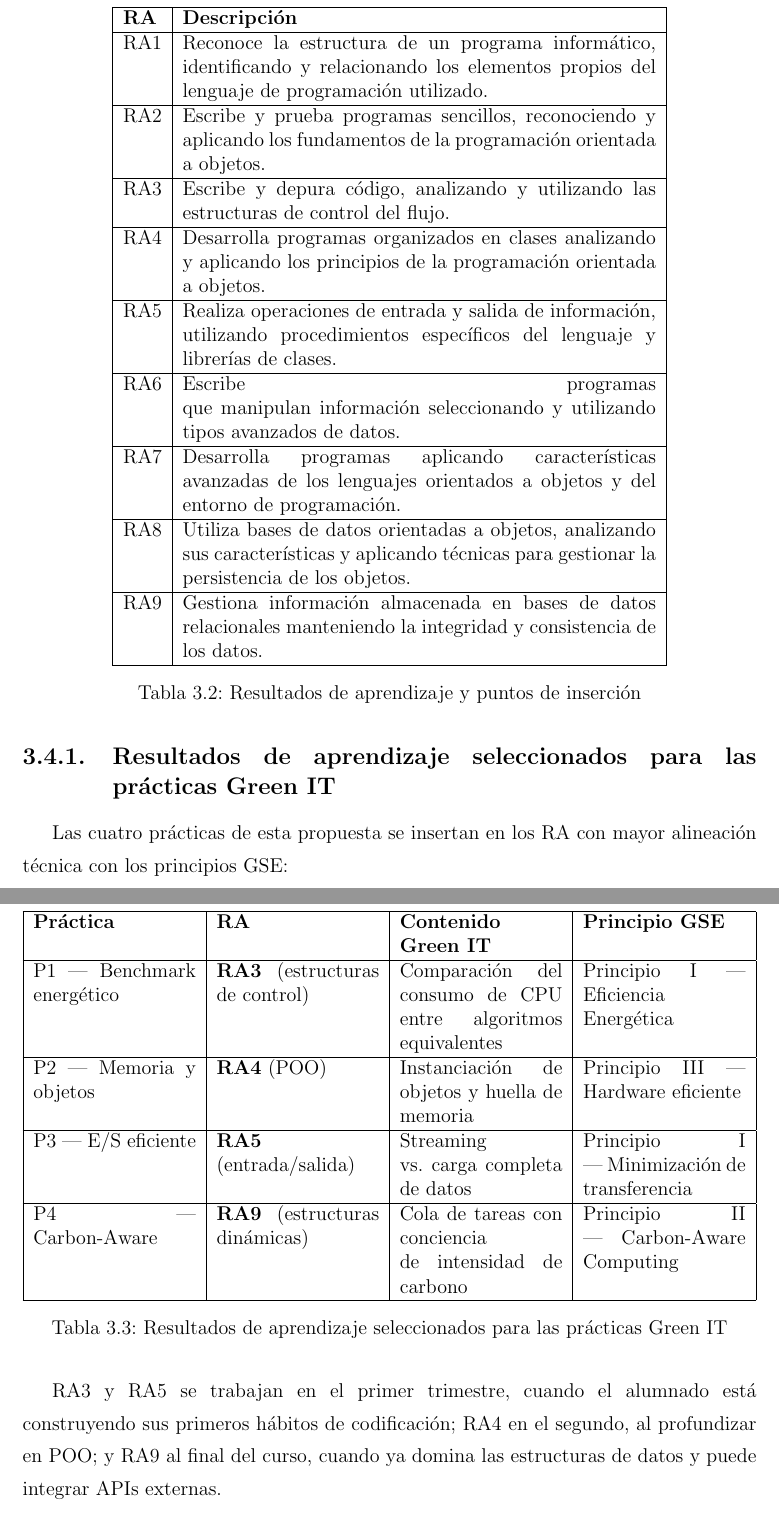
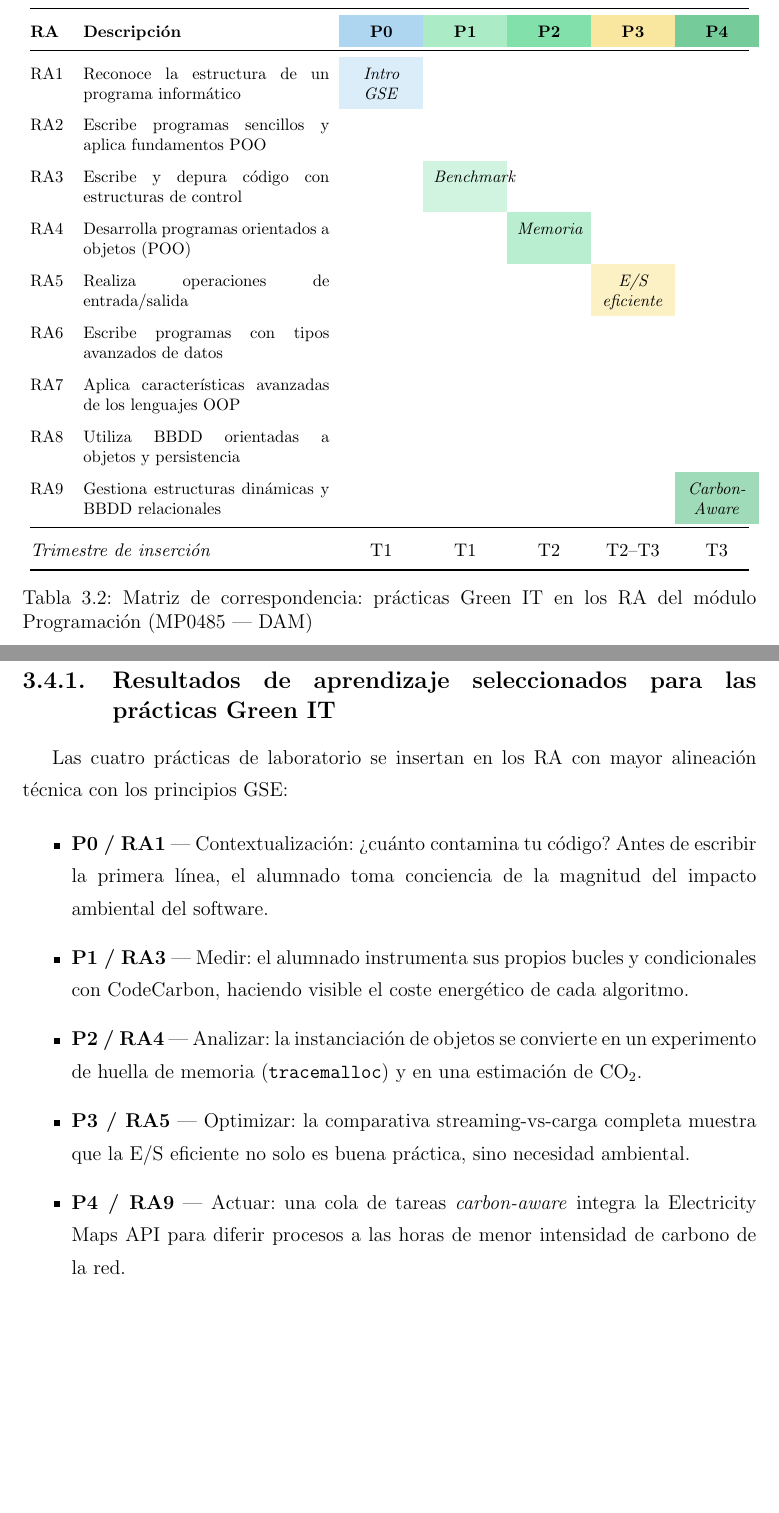
Before and after one commit to JmolinaM/green-it-dam, a LaTeX thesis (tfm-docs/memoria.tex, which reads tfm-docs/capitulos/capitulo3.tex, tfm-docs/estilo.tex): two parts of pages 29 and 30 of 57, joined at a grey line, cut at the place of the change, the shorter picture padded with empty space. Compiled offline with pdfLaTeX.

Commit message:
style: replace RA tables with color-coded curriculum matrix (cap3)
- Merge RA list + correspondence table into single heat-map matrix
- Color-coded columns per practice (P0-P4): blue→green progression
- Add trimestre row at bottom for temporal context
- Replace old table-based practice list with descriptive bullet points
- Define practica0-4 colors in estilo.tex

Co-authored-by: Copilot <223556219+Copilot@users.noreply.github.com>

```diff
--- a/tfm-docs/capitulos/capitulo3.tex
+++ b/tfm-docs/capitulos/capitulo3.tex
@@ -114,62 +114,68 @@ El RD 450/2010 estructura MP0485 en \textbf{nueve Resultados de Aprendizaje (RA)
 
 
-\begin{table}[H]
+\begin{table}[htbp]
 \centering
-\begin{tabular}{|l|p{10cm}|}
-\hline
-\textbf{RA} & \textbf{Descripción} \\
-\hline
-RA1 & Reconoce la estructura de un programa informático, identificando y relacionando los elementos propios del lenguaje de programación utilizado. \\
-\hline
-RA2 & Escribe y prueba programas sencillos, reconociendo y aplicando los fundamentos de la programación orientada a objetos. \\
-\hline
-RA3 & Escribe y depura código, analizando y utilizando las estructuras de control del flujo. \\
-\hline
-RA4 & Desarrolla programas organizados en clases analizando y aplicando los principios de la programación orientada a objetos. \\
-\hline
-RA5 & Realiza operaciones de entrada y salida de información, utilizando procedimientos específicos del lenguaje y librerías de clases. \\
-\hline
-RA6 & Escribe programas que manipulan información seleccionando y utilizando tipos avanzados de datos. \\
-\hline
-RA7 & Desarrolla programas aplicando características avanzadas de los lenguajes orientados a objetos y del entorno de programación. \\
-\hline
-RA8 & Utiliza bases de datos orientadas a objetos, analizando sus características y aplicando técnicas para gestionar la persistencia de los objetos. \\
-\hline
-RA9 & Gestiona información almacenada en bases de datos relacionales manteniendo la integridad y consistencia de los datos. \\
-\hline
+\footnotesize
+\renewcommand{\arraystretch}{1.6}
+\begin{tabular}{@{}
+  l
+  p{5.2cm}
+  >{\centering\arraybackslash}p{1.35cm}
+  >{\centering\arraybackslash}p{1.35cm}
+  >{\centering\arraybackslash}p{1.35cm}
+  >{\centering\arraybackslash}p{1.35cm}
+  >{\centering\arraybackslash}p{1.35cm}
+@{}}
+\toprule
+\textbf{RA} & \textbf{Descripción} &
+  \cellcolor{practica0}\textbf{P0} &
+  \cellcolor{practica1}\textbf{P1} &
+  \cellcolor{practica2}\textbf{P2} &
+  \cellcolor{practica3}\textbf{P3} &
+  \cellcolor{practica4!80}\textbf{P4} \\
+\midrule
+RA1 & Reconoce la estructura de un programa informático &
+  \cellcolor{practica0!45}\textit{Intro GSE} & & & & \\
+RA2 & Escribe programas sencillos y aplica fundamentos POO &
+  & & & & \\
+RA3 & Escribe y depura código con estructuras de control &
+  & \cellcolor{practica1!55}\textit{Benchmark} & & & \\
+RA4 & Desarrolla programas orientados a objetos (POO) &
+  & & \cellcolor{practica2!55}\textit{Memoria} & & \\
+RA5 & Realiza operaciones de entrada/salida &
+  & & & \cellcolor{practica3!60}\textit{E/S eficiente} & \\
+RA6 & Escribe programas con tipos avanzados de datos &
+  & & & & \\
+RA7 & Aplica características avanzadas de los lenguajes OOP &
+  & & & & \\
+RA8 & Utiliza BBDD orientadas a objetos y persistencia &
+  & & & & \\
+RA9 & Gestiona estructuras dinámicas y BBDD relacionales &
+  & & & & \cellcolor{practica4!55}\textit{Carbon-Aware} \\
+\midrule
+\multicolumn{2}{@{}l}{\small\textit{Trimestre de inserción}} &
+  \small T1 & \small T1 & \small T2 & \small T2–T3 & \small T3 \\
+\bottomrule
 \end{tabular}
-\caption{Resultados de aprendizaje y puntos de inserción}
-\label{tab:resultados-de-aprendizaje-y-puntos-de-insercion}
+\caption{Matriz de correspondencia: prácticas Green IT en los RA del módulo Programación (MP0485 — DAM)}
+\label{tab:matriz-correspondencia}
 \end{table}
 
 
 \subsection{Resultados de aprendizaje seleccionados para las prácticas Green IT}
 
 
-Las cuatro prácticas de esta propuesta se insertan en los RA con mayor alineación técnica con los principios GSE:
+Las cuatro prácticas de laboratorio se insertan en los RA con mayor alineación técnica con los principios GSE:
+
+\begin{itemize}
+  \item \textbf{P0 / RA1} — Contextualización: ¿cuánto contamina tu código? Antes de escribir la primera línea, el alumnado toma conciencia de la magnitud del impacto ambiental del software.
+  \item \textbf{P1 / RA3} — Medir: el alumnado instrumenta sus propios bucles y condicionales con CodeCarbon, haciendo visible el coste energético de cada algoritmo.
+  \item \textbf{P2 / RA4} — Analizar: la instanciación de objetos se convierte en un experimento de huella de memoria (\texttt{tracemalloc}) y en una estimación de CO\textsubscript{2}.
+  \item \textbf{P3 / RA5} — Optimizar: la comparativa streaming-vs-carga completa muestra que la E/S eficiente no solo es buena práctica, sino necesidad ambiental.
+  \item \textbf{P4 / RA9} — Actuar: una cola de tareas \textit{carbon-aware} integra la Electricity Maps API para diferir procesos a las horas de menor intensidad de carbono de la red.
+\end{itemize}
 
 
-\begin{table}[H]
-\centering
-\begin{tabularx}{\textwidth}{|X|X|X|X|}
-\hline
-\textbf{Práctica} & \textbf{RA} & \textbf{Contenido Green IT} & \textbf{Principio GSE} \\
-\hline
-P1 — Benchmark energético & \textbf{RA3} (estructuras de control) & Comparación del consumo de CPU entre algoritmos equivalentes & Principio I — Eficiencia Energética \\
-\hline
-P2 — Memoria y objetos & \textbf{RA4} (POO) & Instanciación de objetos y huella de memoria & Principio III — Hardware eficiente \\
-\hline
-P3 — E/S eficiente & \textbf{RA5} (entrada/salida) & Streaming vs. carga completa de datos & Principio I — Minimización de transferencia \\
-\hline
-P4 — Carbon-Aware & \textbf{RA9} (estructuras dinámicas) & Cola de tareas con conciencia de intensidad de carbono & Principio II — Carbon-Aware Computing \\
-\hline
-\end{tabularx}
-\caption{Resultados de aprendizaje seleccionados para las prácticas Green IT}
-\label{tab:resultados-de-aprendizaje-seleccionados-para-las-p}
-\end{table}
-
-
-RA3 y RA5 se trabajan en el primer trimestre, cuando el alumnado está construyendo sus primeros hábitos de codificación; RA4 en el segundo, al profundizar en POO; y RA9 al final del curso, cuando ya domina las estructuras de datos y puede integrar APIs externas.
 
 
 
--- a/tfm-docs/estilo.tex
+++ b/tfm-docs/estilo.tex
@@ -26,6 +26,12 @@
 \usepackage{placeins}
 \usepackage{xcolor}
 \usepackage{colortbl}
+% Colores para la matriz de correspondencia currículo–prácticas
+\definecolor{practica0}{HTML}{AED6F1}
+\definecolor{practica1}{HTML}{ABEBC6}
+\definecolor{practica2}{HTML}{82E0AA}
+\definecolor{practica3}{HTML}{F9E79F}
+\definecolor{practica4}{HTML}{52BE80}
 \usepackage{tcolorbox}
 \tcbuselibrary{skins, breakable}
 
```
Also changed, not shown: tfm-docs/capitulos/capitulo3.tex (2 more changed lines).
